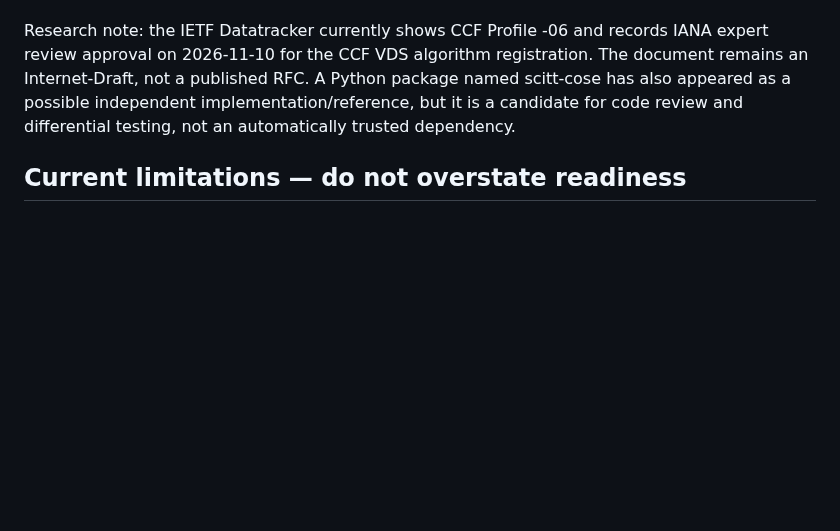
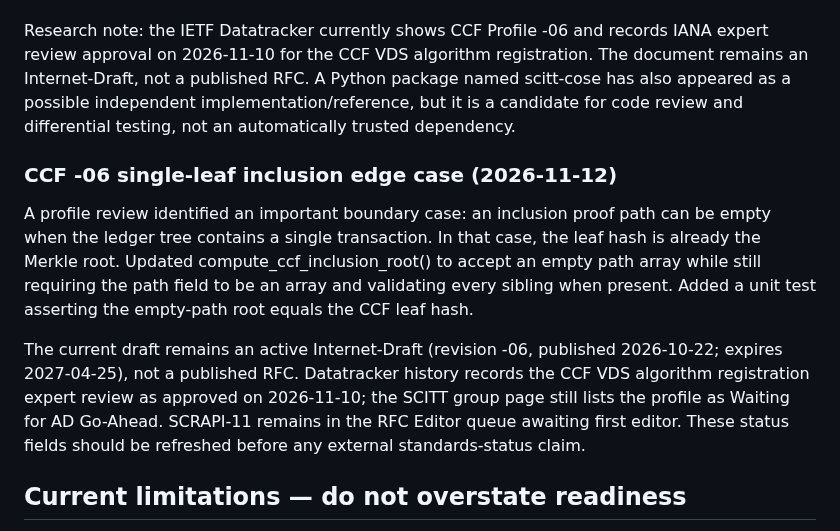
Before and after one commit to thuyainminnyo-hub/kmh-oia, a Markdown page: docs/agent-trust-governance-pilot.md, the part around the change. Rendered like a GitHub page; blank space fills up the shorter version.

Commit message:
docs: record CCF single-leaf inclusion edge case and standards status

```diff
--- a/docs/agent-trust-governance-pilot.md
+++ b/docs/agent-trust-governance-pilot.md
@@ -123,6 +123,12 @@ Added a protected-header validation helper to require alg integer and vds=2 in t
 The inclusion-only verifier deliberately rejects mixed receipts rather than silently ignoring consistency proofs. The consistency verifier validates optional inclusion proofs too and requires them to recompute the same newer root. Both paths validate the CCF protected VDS identifier. Tests cover invalid VDS identifiers.
 
 Research note: the IETF Datatracker currently shows CCF Profile -06 and records IANA expert review approval on 2026-11-10 for the CCF VDS algorithm registration. The document remains an Internet-Draft, not a published RFC. A Python package named scitt-cose has also appeared as a possible independent implementation/reference, but it is a candidate for code review and differential testing, not an automatically trusted dependency.
+
+### CCF -06 single-leaf inclusion edge case (2026-11-12)
+
+A profile review identified an important boundary case: an inclusion proof path can be empty when the ledger tree contains a single transaction. In that case, the leaf hash is already the Merkle root. Updated compute_ccf_inclusion_root() to accept an empty path array while still requiring the path field to be an array and validating every sibling when present. Added a unit test asserting the empty-path root equals the CCF leaf hash.
+
+The current draft remains an active Internet-Draft (revision -06, published 2026-10-22; expires 2027-04-25), not a published RFC. Datatracker history records the CCF VDS algorithm registration expert review as approved on 2026-11-10; the SCITT group page still lists the profile as Waiting for AD Go-Ahead. SCRAPI-11 remains in the RFC Editor queue awaiting first editor. These status fields should be refreshed before any external standards-status claim.
 
 ## Current limitations — do not overstate readiness
 - Registry and grants are in-memory only; restart loses state.
```
